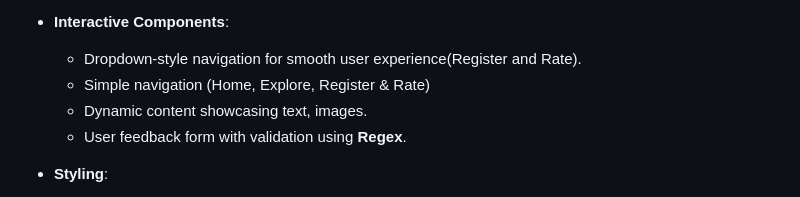
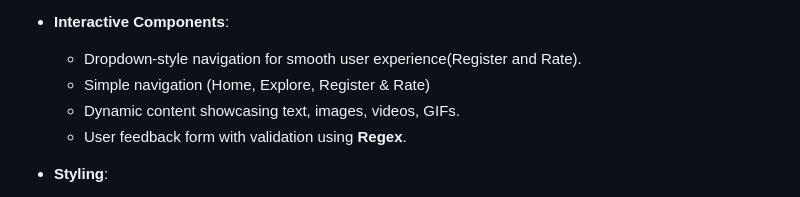
Before and after one commit to Denva95/SBA-HTML-CSS-JavaScript, a Markdown page: Welcome-To-Cote-D-Ivoire/README.md, the part around the change. GitHub-like rendering.

Commit message:
26/11/2024

```diff
--- a/Welcome-To-Cote-D-Ivoire/README.md
+++ b/Welcome-To-Cote-D-Ivoire/README.md
@@ -21,7 +21,7 @@ Start your journey with us and let the magic of Côte d’Ivoire captivate your
 - **Interactive Components**:
   - Dropdown-style navigation for smooth user experience(Register and Rate).
   - Simple navigation (Home, Explore, Register & Rate)
-  - Dynamic content showcasing text, images.
+  - Dynamic content showcasing text, images, videos, GIFs.
   - User feedback form with validation using **Regex**.
 
 - **Styling**:
```
